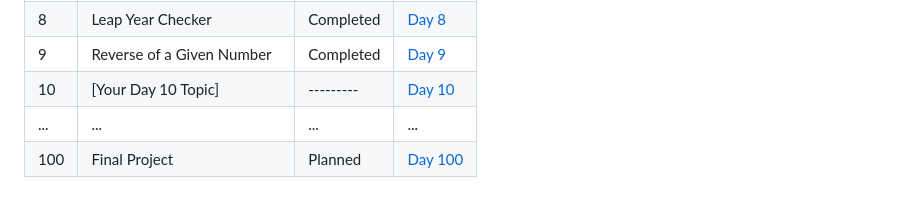
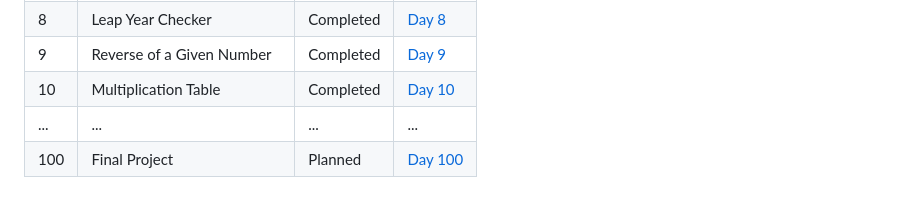
Before and after one commit to Yugal-kosamshile/100-Days-of-Coding-Challenge-Java, a Markdown page: README.md, the part around the change. Rendered like a GitHub page.

```diff
--- a/README.md
+++ b/README.md
@@ -30,7 +30,7 @@ Every day, I'll be adding a new folder corresponding to that day's challenge. Ea
 | 7   | Positive or Negative Number| Completed | [Day 7](./Day%207) |
 | 8   | Leap Year Checker |Completed | [Day 8](./Day%208) |
 | 9   | Reverse of a Given Number | Completed | [Day 9](./Day%209) |
-| 10  | [Your Day 10 Topic] | --------- | [Day 10](./Day%2010)|
+| 10  | Multiplication Table | Completed | [Day 10](./Day%2010)|
 | ... | ... | ... | ... |
 | 100 | Final Project | Planned | [Day 100](./Day100) |
 
```
